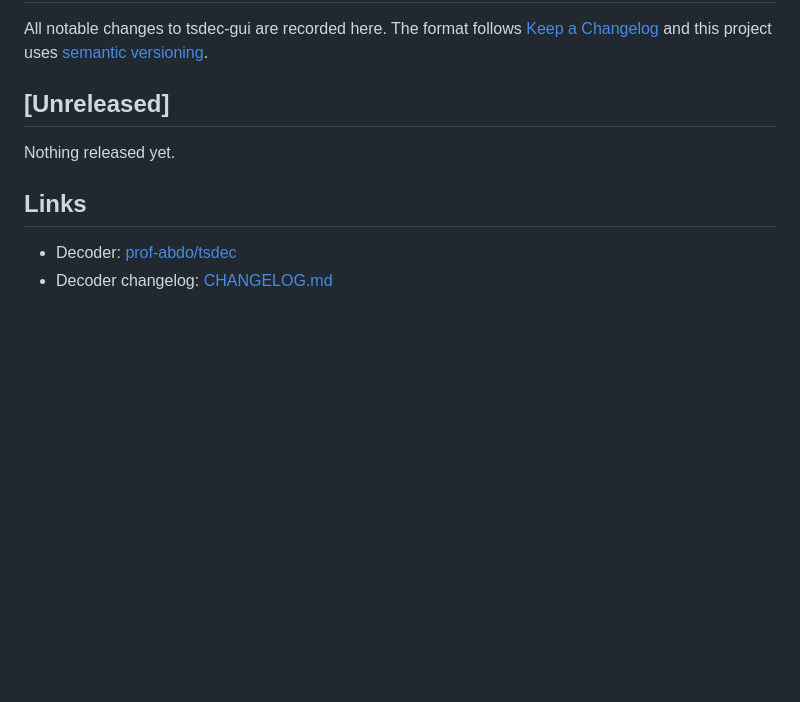
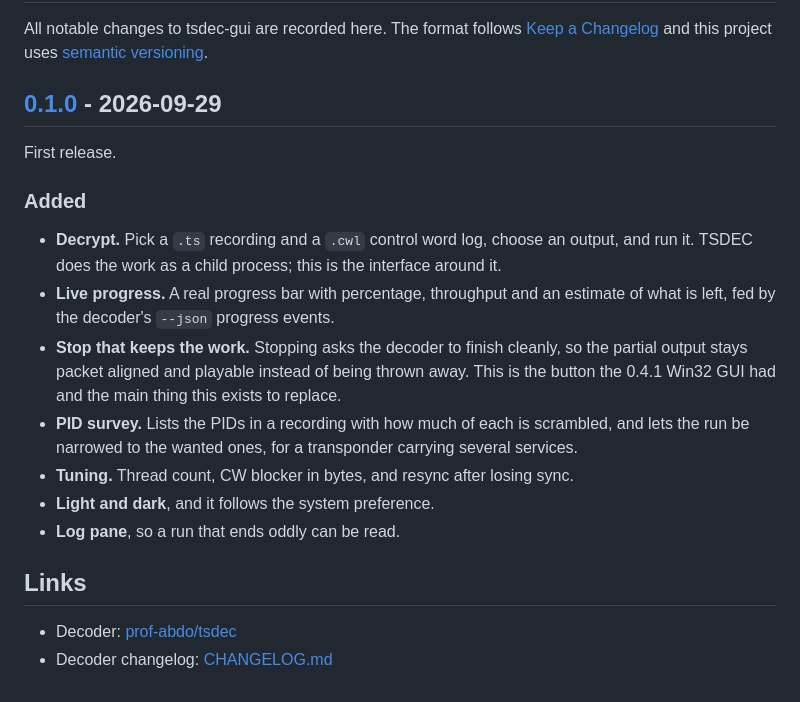
Before and after one commit to prof-abdo/tsdec-gui, a Markdown page: CHANGELOG.md, the part around one of its changes. Rendered like a GitHub page; blank space fills up the shorter version.

```diff
--- a/CHANGELOG.md
+++ b/CHANGELOG.md
@@ -4,9 +4,27 @@ All notable changes to tsdec-gui are recorded here. The format follows
 [Keep a Changelog](https://keepachangelog.com/en/1.1.0/) and this project uses
 [semantic versioning](https://semver.org/).
 
-## [Unreleased]
+## [0.1.0] - 2026-09-29
 
-Nothing released yet.
+First release.
+
+### Added
+
+- **Decrypt.** Pick a `.ts` recording and a `.cwl` control word log, choose an
+  output, and run it. TSDEC does the work as a child process; this is the
+  interface around it.
+- **Live progress.** A real progress bar with percentage, throughput and an
+  estimate of what is left, fed by the decoder's `--json` progress events.
+- **Stop that keeps the work.** Stopping asks the decoder to finish cleanly, so
+  the partial output stays packet aligned and playable instead of being thrown
+  away. This is the button the 0.4.1 Win32 GUI had and the main thing this
+  exists to replace.
+- **PID survey.** Lists the PIDs in a recording with how much of each is
+  scrambled, and lets the run be narrowed to the wanted ones, for a transponder
+  carrying several services.
+- **Tuning.** Thread count, CW blocker in bytes, and resync after losing sync.
+- **Light and dark**, and it follows the system preference.
+- **Log pane**, so a run that ends oddly can be read.
 
 ## Links
 
```
Also changed, not shown: other parts of CHANGELOG.md (+2 -0 lines), README.md (+65 -16 lines), shots/decrypted.png (added), shots/idle.png (added), shots/narrow.png (added), shots/pids.png (added), shots/stopped.png (added), 7 other files.
